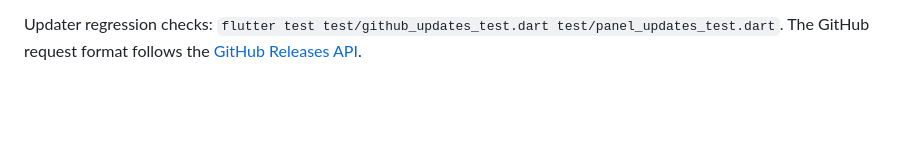
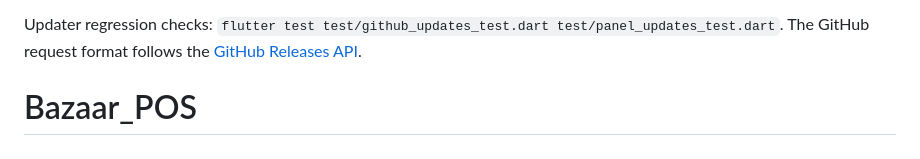
Before and after one commit to safin97/Bazaar_POS, a Markdown page: README.md, the part around the change. Drawn GitHub-style; blank space fills up the shorter version.

```diff
--- a/README.md
+++ b/README.md
@@ -215,3 +215,4 @@ repository override above. No release is published automatically by these script
 
 Updater regression checks: `flutter test test/github_updates_test.dart test/panel_updates_test.dart`.
 The GitHub request format follows the [GitHub Releases API](https://docs.github.com/en/rest/releases/releases#get-the-latest-release).
+# Bazaar_POS
```
